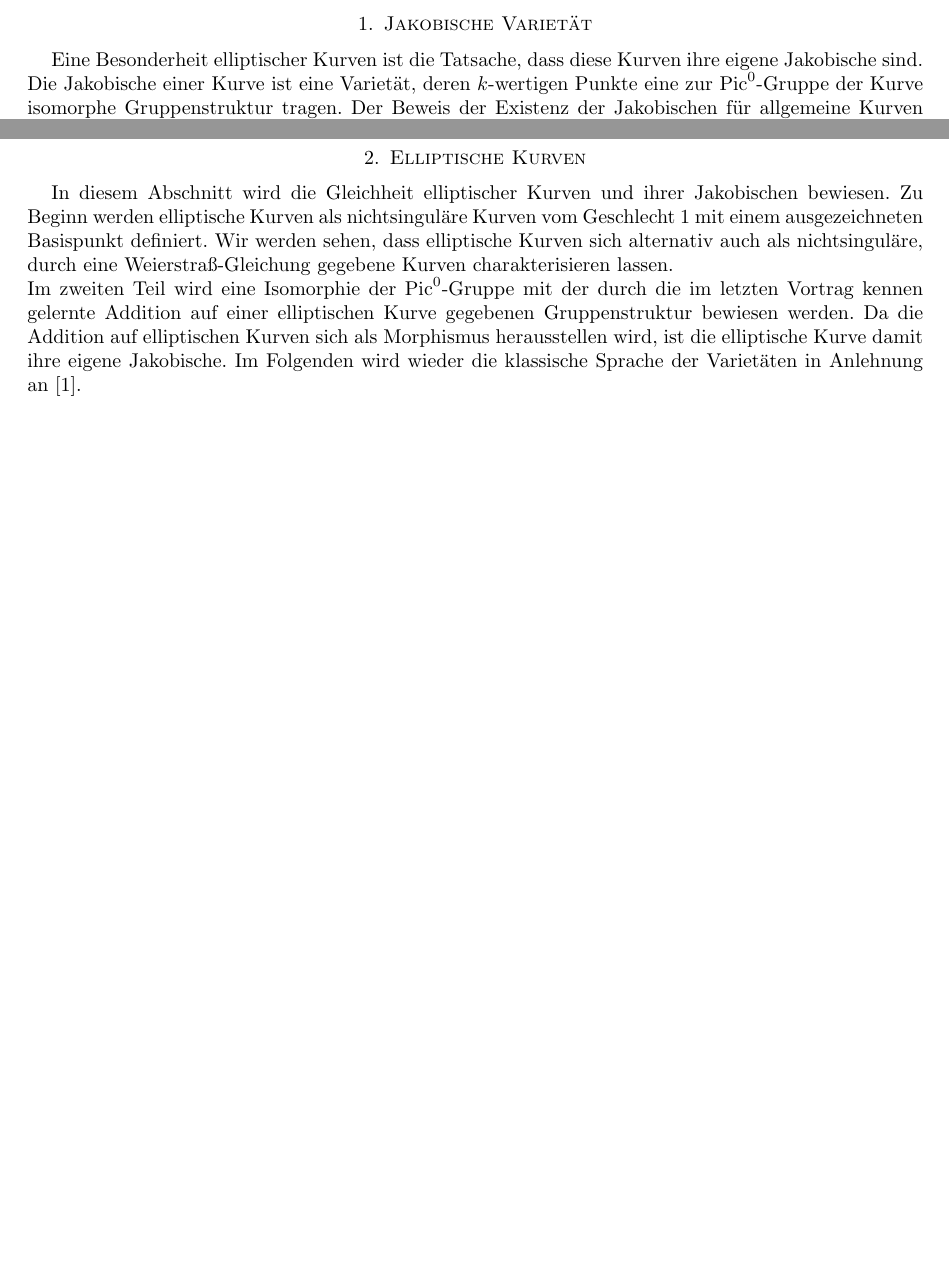
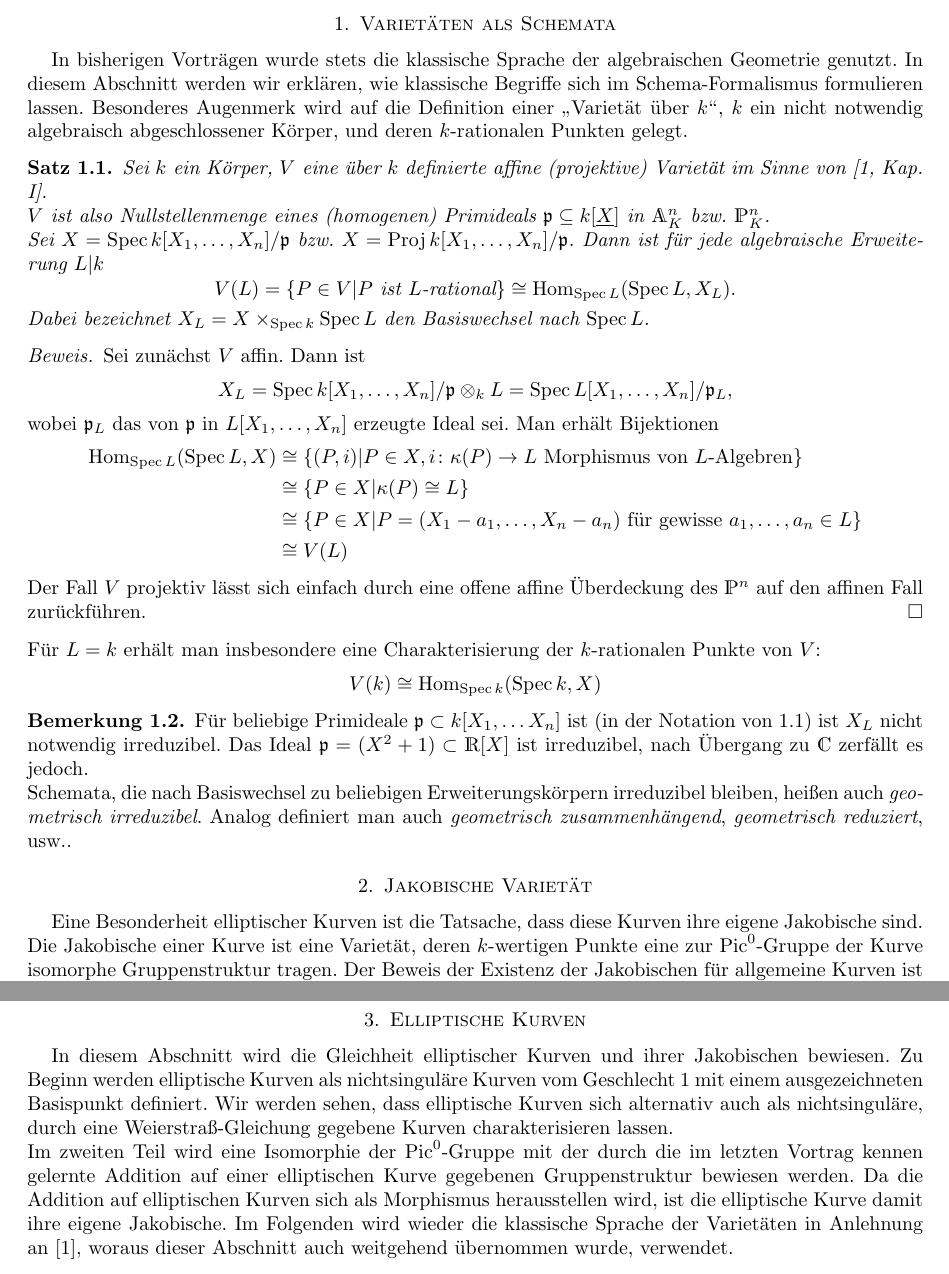
Before and after one commit to mbid/seminar-elliptic-curves, a LaTeX paper (src/ausarbeitung.tex): two parts of pages 1 and 2 of 3 before the commit and two parts of pages 1 and 2 of 4 after it, joined at a grey line, cut at the place of the change, the shorter picture padded with empty space. Compiled offline with pdfLaTeX.

Commit message:
Do stuff

```diff
--- a/src/ausarbeitung.tex
+++ b/src/ausarbeitung.tex
@@ -51,16 +55,57 @@
 
 \begin{document}
 
+\section{Varietäten als Schemata}
+\label{section-varietaeten-als-schemata}
 
-%\section{Varietäten als Schemata}
-%\label{section-varietäten-als-schemata}
-%
-%
+In bisherigen Vorträgen wurde stets die klassische Sprache der algebraischen Geometrie genutzt.
+In diesem Abschnitt werden wir erklären, wie klassische Begriffe sich im Schema-Formalismus formulieren lassen.
+Besonderes Augenmerk wird auf die Definition einer \glqq Varietät über $k$\grqq, $k$ ein nicht notwendig algebraisch abgeschlossener Körper, und deren $k$-rationalen Punkten gelegt.
+
+\begin{proposition}
+	\label{prop-rationale-punkte}
+
+	Sei $k$ ein Körper, $V$ eine über $k$ definierte affine (projektive) Varietät im Sinne von \cite[Kap. I]{silverman}. \\
+	$V$ ist also Nullstellenmenge eines (homogenen) Primideals $\idealp \subseteq k[\underline{X}]$ in $\affinespace_K^n$ bzw. $\projspace_K^n$. \\
+	Sei $X = \spec k[X_1, \dots, X_n] / \idealp$ bzw. $X = \proj k[X_1, \dots, X_n] / \idealp$. Dann ist für jede algebraische Erweiterung $L | k$
+	\begin{equation*}
+		V(L) = \{P \in V | P \text{ ist } L\text{-rational}\} \cong \hom_{\spec L}(\spec L, X_L).
+	\end{equation*}
+	Dabei bezeichnet $X_L = X \times_{\spec k} \spec L$ den Basiswechsel nach $\spec L$.
+\end{proposition}
+\begin{proof}
+	Sei zunächst $V$ affin. Dann ist
+	\begin{equation*}
+		X_L = \spec k[X_1, \dots, X_n] / \idealp \otimes_k L = \spec L[X_1, \dots, X_n] / \idealp_L,
+	\end{equation*}
+	wobei $\idealp_L$ das von $\idealp$ in $L[X_1, \dots, X_n]$ erzeugte Ideal sei.
+	Man erhält Bijektionen
+	\begin{align*}
+		\hom_{\spec L}(\spec L, X)
+			& \cong \{(P, i) | P \in X, i \colon \kappa(P) \rightarrow L \text{ Morphismus von } L \text{-Algebren}\} \\
+			& \cong \{P \in X | \kappa(P) \cong L\} \\
+			& \cong \{P \in X | P = (X_1 - a_1, \dots, X_n - a_n) \text{ für gewisse } a_1, \dots, a_n \in L\} \\
+			& \cong V(L)
+	\end{align*}
+	Der Fall $V$ projektiv lässt sich einfach durch eine offene affine Überdeckung des $\projspace^n$ auf den affinen Fall zurückführen.
+\end{proof}
+
+\noindent Für $L = k$ erhält man insbesondere eine Charakterisierung der $k$-rationalen Punkte von $V$:
+\begin{equation*}
+	V(k) \cong \hom_{\spec k}(\spec k, X)
+\end{equation*}
+
+\begin{remark}
+	Für beliebige Primideale $\idealp \subset k[X_1, \dots X_n]$ ist (in der Notation von \ref{prop-rationale-punkte}) ist $X_L$ nicht notwendig irreduzibel.
+	Das Ideal $\idealp = (X^2 + 1) \subset \mathds{R}[X]$ ist irreduzibel, nach Übergang zu $\mathds{C}$ zerfällt es jedoch. \\
+	Schemata, die nach Basiswechsel zu beliebigen Erweiterungskörpern irreduzibel bleiben, heißen auch {\it geometrisch irreduzibel}.
+	Analog definiert man auch {\it geometrisch zusammenhängend}, {\it geometrisch reduziert}, usw..
+\end{remark}
 
 \section{Jakobische Varietät}
 \label{section-jakobische-varietaet}
 
 Eine Besonderheit elliptischer Kurven ist die Tatsache, dass diese Kurven ihre eigene Jakobische sind.
 Die Jakobische einer Kurve ist eine Varietät, deren $k$-wertigen Punkte eine zur $\pic^0$-Gruppe der Kurve isomorphe Gruppenstruktur tragen.
-Der Beweis der Existenz der Jakobischen für allgemeine Kurven ist nichttrivial, im Falle von elliptischen Kurven (die über die im letzten Vortrag vorgestellte Gruppenstruktur der $k$-wertigen Punkte ihre eigene Jakobische ist) aber im Rahmen unserer Möglichkeiten aber machbar.
+Der Beweis der Existenz der Jakobischen für allgemeine Kurven ist nichttrivial, im Falle von elliptischen Kurven (die über die im letzten Vortrag vorgestellte Gruppenstruktur der $k$-wertigen Punkte ihre eigene Jakobische ist) aber recht einfach möglich.
 In diesem Abschnitt wird (ohne Beweise) ein kurzer Einblick in die Theorie der Jakobischen gegeben.
@@ -150,7 +204,7 @@ Zu Beginn werden elliptische Kurven als nichtsinguläre Kurven vom Geschlecht 1
 Wir werden sehen, dass elliptische Kurven sich alternativ auch als nichtsinguläre, durch eine Weierstraß-Gleichung gegebene Kurven charakterisieren lassen. \\
 Im zweiten Teil wird eine Isomorphie der $\pic^0$-Gruppe mit der durch die im letzten Vortrag kennen gelernte Addition auf einer elliptischen Kurve gegebenen Gruppenstruktur bewiesen werden.
 Da die Addition auf elliptischen Kurven sich als Morphismus herausstellen wird, ist die elliptische Kurve damit ihre eigene Jakobische.
-Im Folgenden wird wieder die klassische Sprache der Varietäten in Anlehnung an \cite{silverman}.
+Im Folgenden wird wieder die klassische Sprache der Varietäten in Anlehnung an \cite{silverman}, woraus dieser Abschnitt auch weitgehend übernommen wurde, verwendet.
 
 \begin{definition}
 	Ein Paar $(E, O)$, wobei $E$ eine nichtsinguläre Kurve vom Geschlecht 1, $O \in E$ ein Punkt sind, heißt {\it elliptische Kurve}.
```
Also changed, not shown: src/ausarbeitung.tex (21 more changed lines).
